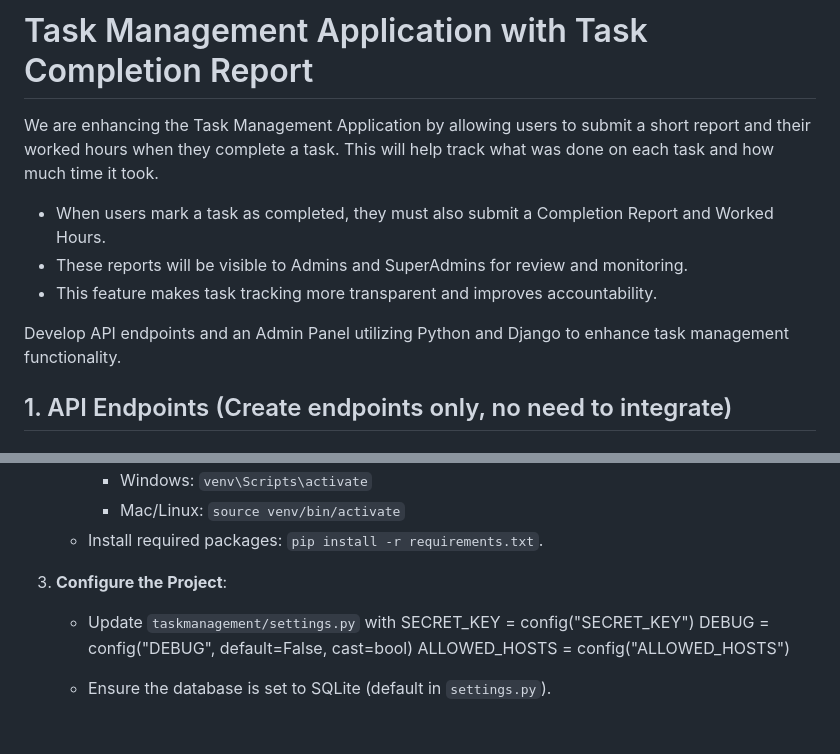
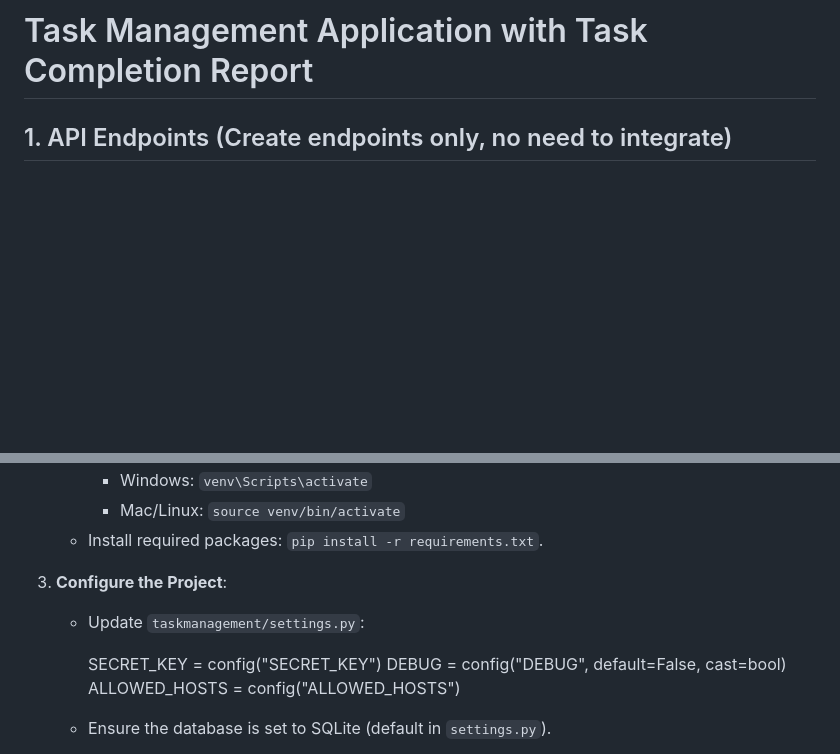
Before and after one commit to ashique1213/task_management-, a Markdown page: README.md, 2 parts joined by grey strips. Drawn GitHub-style; blank space fills up the shorter version.

Commit message:
docs: edits project README setup

```diff
--- a/README.md
+++ b/README.md
@@ -1,12 +1,4 @@
 # Task Management Application with Task Completion Report
-
-We are enhancing the Task Management Application by allowing users to submit a short report and their worked hours when they complete a task. This will help track what was done on each task and how much time it took.
-
-- When users mark a task as completed, they must also submit a Completion Report and Worked Hours.
-- These reports will be visible to Admins and SuperAdmins for review and monitoring.
-- This feature makes task tracking more transparent and improves accountability.
-
-Develop API endpoints and an Admin Panel utilizing Python and Django to enhance task management functionality.
 
 ## 1. API Endpoints (Create endpoints only, no need to integrate)
 ### User Authentication
@@ -63,7 +55,8 @@ Develop API endpoints and an Admin Panel utilizing Python and Django to enhance
    - Install required packages: `pip install -r requirements.txt`.
 
 3. **Configure the Project**:
-   - Update `taskmanagement/settings.py` with
+   - Update `taskmanagement/settings.py`:
+
      SECRET_KEY = config("SECRET_KEY")
      DEBUG = config("DEBUG", default=False, cast=bool)
      ALLOWED_HOSTS = config("ALLOWED_HOSTS")
```
Also changed, not shown: task_management/README.md (+2 -9 lines).
